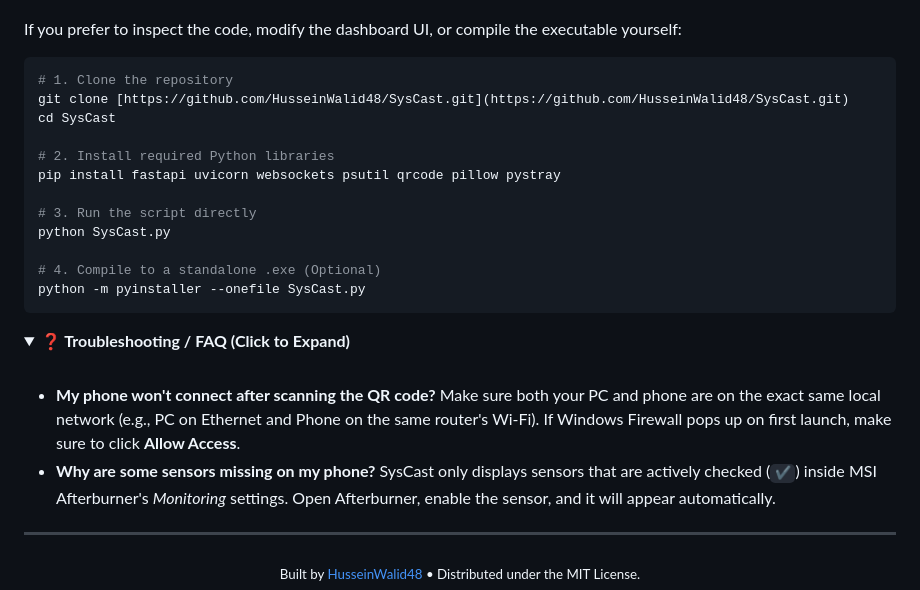
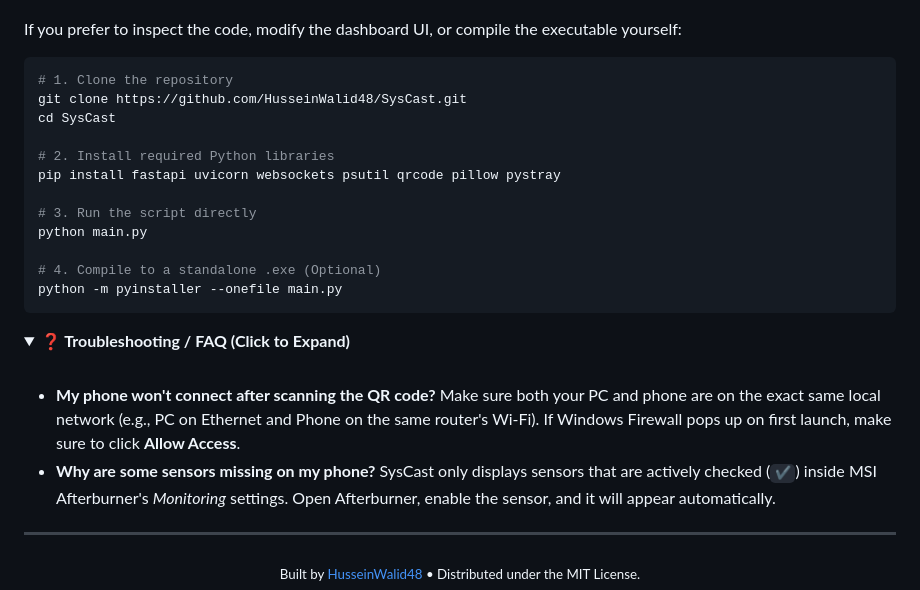
Before and after one commit to HusseinWalid48/SysCast, a Markdown page: README.md, the part around one of its changes. GitHub-like rendering; folded sections open.

````diff
--- a/README.md
+++ b/README.md
@@ -88,17 +88,17 @@ If you prefer to inspect the code, modify the dashboard UI, or compile the execu
 
 ```bash
 # 1. Clone the repository
-git clone [https://github.com/HusseinWalid48/SysCast.git](https://github.com/HusseinWalid48/SysCast.git)
+git clone https://github.com/HusseinWalid48/SysCast.git
 cd SysCast
 
 # 2. Install required Python libraries
 pip install fastapi uvicorn websockets psutil qrcode pillow pystray
 
 # 3. Run the script directly
-python SysCast.py
+python main.py
 
 # 4. Compile to a standalone .exe (Optional)
-python -m pyinstaller --onefile SysCast.py
+python -m pyinstaller --onefile main.py
 ```
 </details>
 
@@ -106,9 +106,9 @@ python -m pyinstaller --onefile SysCast.py
 <summary><b>❓ Troubleshooting / FAQ (Click to Expand)</b></summary>
 <br>
 
-* **My phone won't connect after scanning the QR code?**
+- **My phone won't connect after scanning the QR code?**
   Make sure both your PC and phone are on the exact same local network (e.g., PC on Ethernet and Phone on the same router's Wi-Fi). If Windows Firewall pops up on first launch, make sure to click **Allow Access**.
-* **Why are some sensors missing on my phone?**
+- **Why are some sensors missing on my phone?**
   SysCast only displays sensors that are actively checked (`✔️`) inside MSI Afterburner's *Monitoring* settings. Open Afterburner, enable the sensor, and it will appear automatically.
 </details>
 
````
Also changed, not shown: other parts of README.md (+6 -6 lines).
